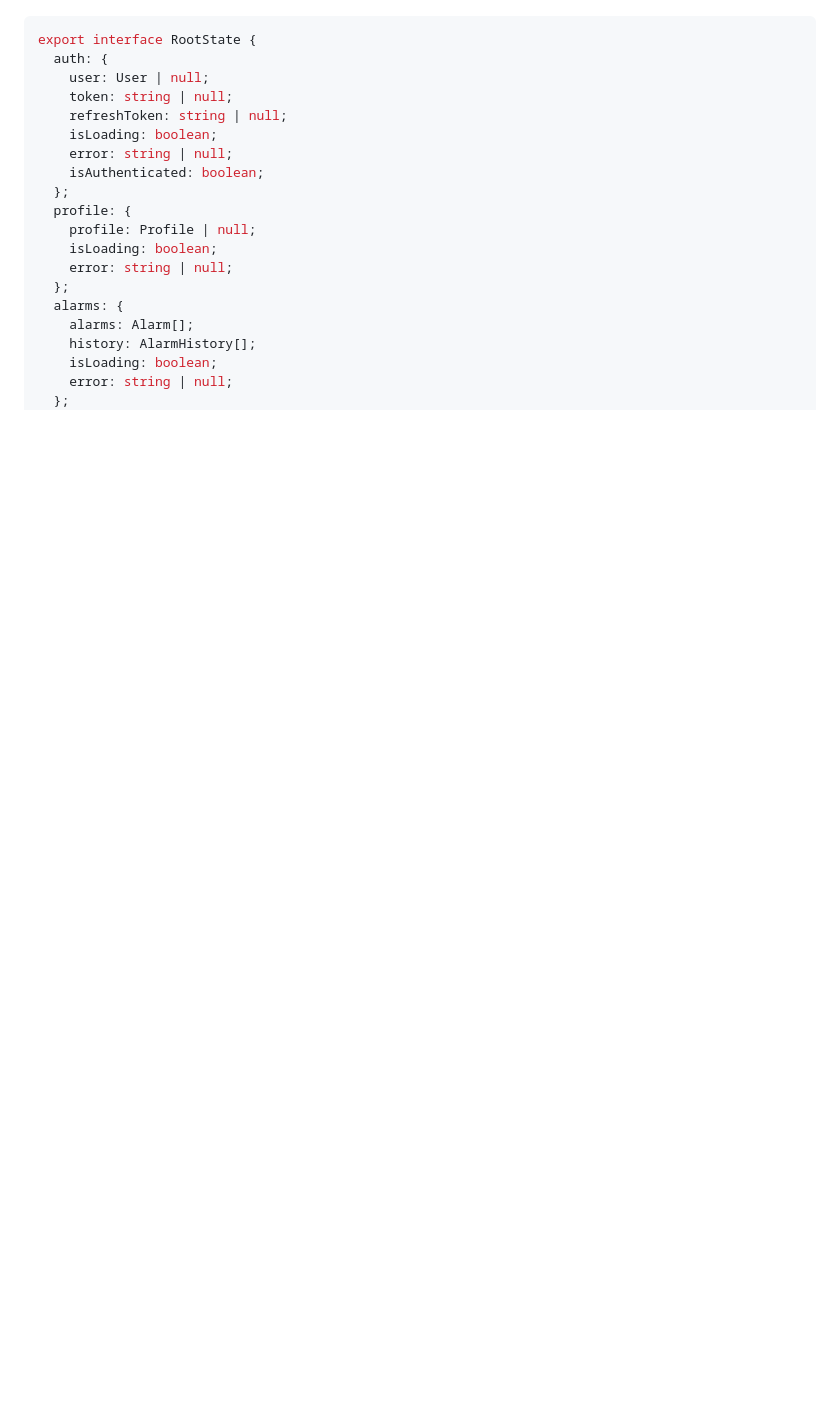
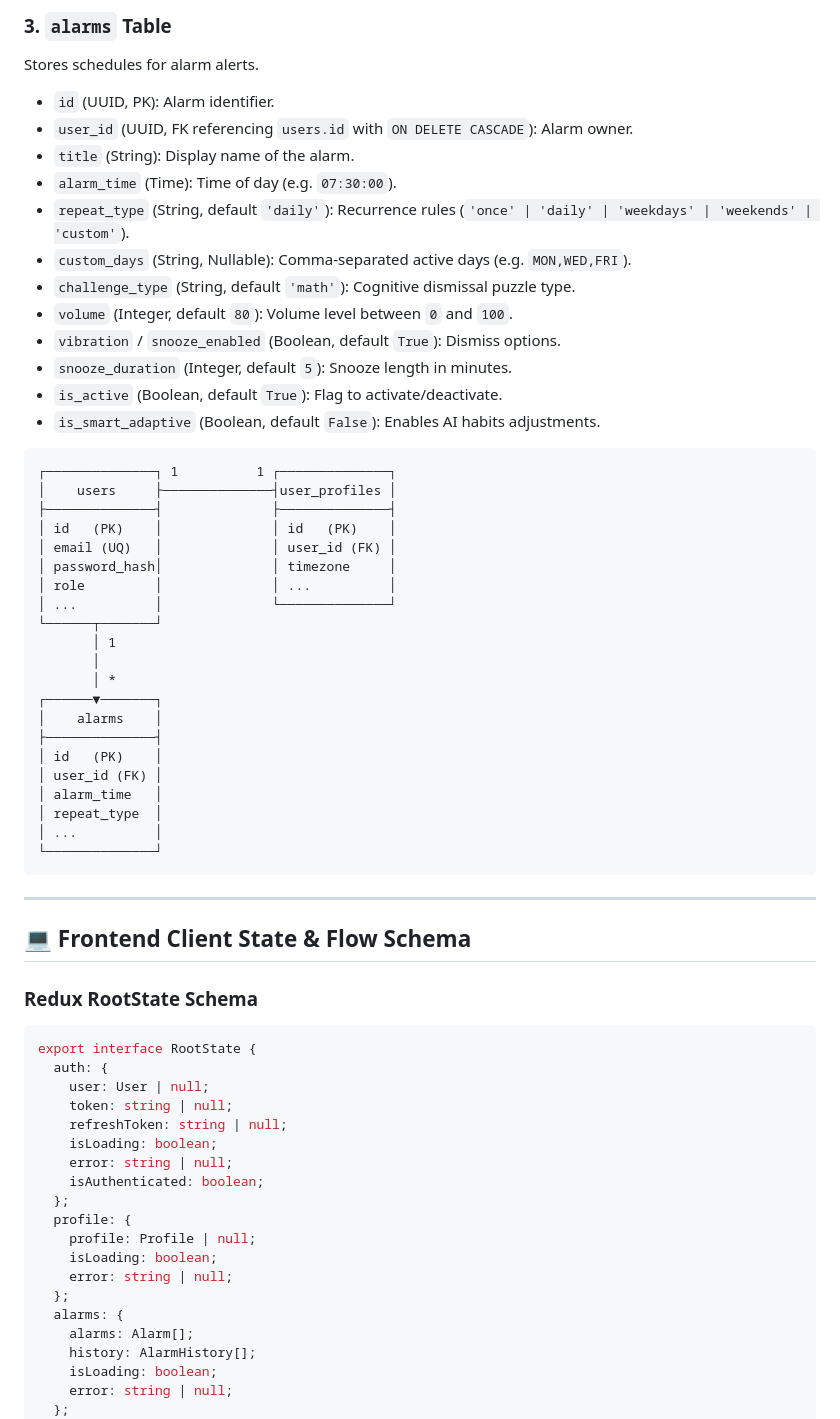
Before and after one commit to GKSJ19/Cognitive-Alarm-System, a Markdown page: README.md, the part around one of its changes. Rendered like a GitHub page; blank space fills up the shorter version.

````diff
--- a/README.md
+++ b/README.md
@@ -102,3 +123,47 @@ The Redux root state maps the application state as follows:
+### 3. `alarms` Table
+Stores schedules for alarm alerts.
+- `id` (UUID, PK): Alarm identifier.
+- `user_id` (UUID, FK referencing `users.id` with `ON DELETE CASCADE`): Alarm owner.
+- `title` (String): Display name of the alarm.
+- `alarm_time` (Time): Time of day (e.g. `07:30:00`).
+- `repeat_type` (String, default `'daily'`): Recurrence rules (`'once' | 'daily' | 'weekdays' | 'weekends' | 'custom'`).
+- `custom_days` (String, Nullable): Comma-separated active days (e.g. `MON,WED,FRI`).
+- `challenge_type` (String, default `'math'`): Cognitive dismissal puzzle type.
+- `volume` (Integer, default `80`): Volume level between `0` and `100`.
+- `vibration` / `snooze_enabled` (Boolean, default `True`): Dismiss options.
+- `snooze_duration` (Integer, default `5`): Snooze length in minutes.
+- `is_active` (Boolean, default `True`): Flag to activate/deactivate.
+- `is_smart_adaptive` (Boolean, default `False`): Enables AI habits adjustments.
+
+```text
+┌──────────────┐ 1          1 ┌──────────────┐
+│    users     ├──────────────┤user_profiles │
+├──────────────┤              ├──────────────┤
+│ id   (PK)    │              │ id   (PK)    │
+│ email (UQ)   │              │ user_id (FK) │
+│ password_hash│              │ timezone     │
+│ role         │              │ ...          │
+│ ...          │              └──────────────┘
+└──────┬───────┘
+       │ 1
+       │
+       │ *
+┌──────▼───────┐
+│    alarms    │
+├──────────────┤
+│ id   (PK)    │
+│ user_id (FK) │
+│ alarm_time   │
+│ repeat_type  │
+│ ...          │
+└──────────────┘
+```
+
+---
+
+## 💻 Frontend Client State & Flow Schema
+
+### Redux RootState Schema
 ```typescript
 export interface RootState {
   auth: {
````
Also changed, not shown: other parts of README.md (+103 -106 lines).
